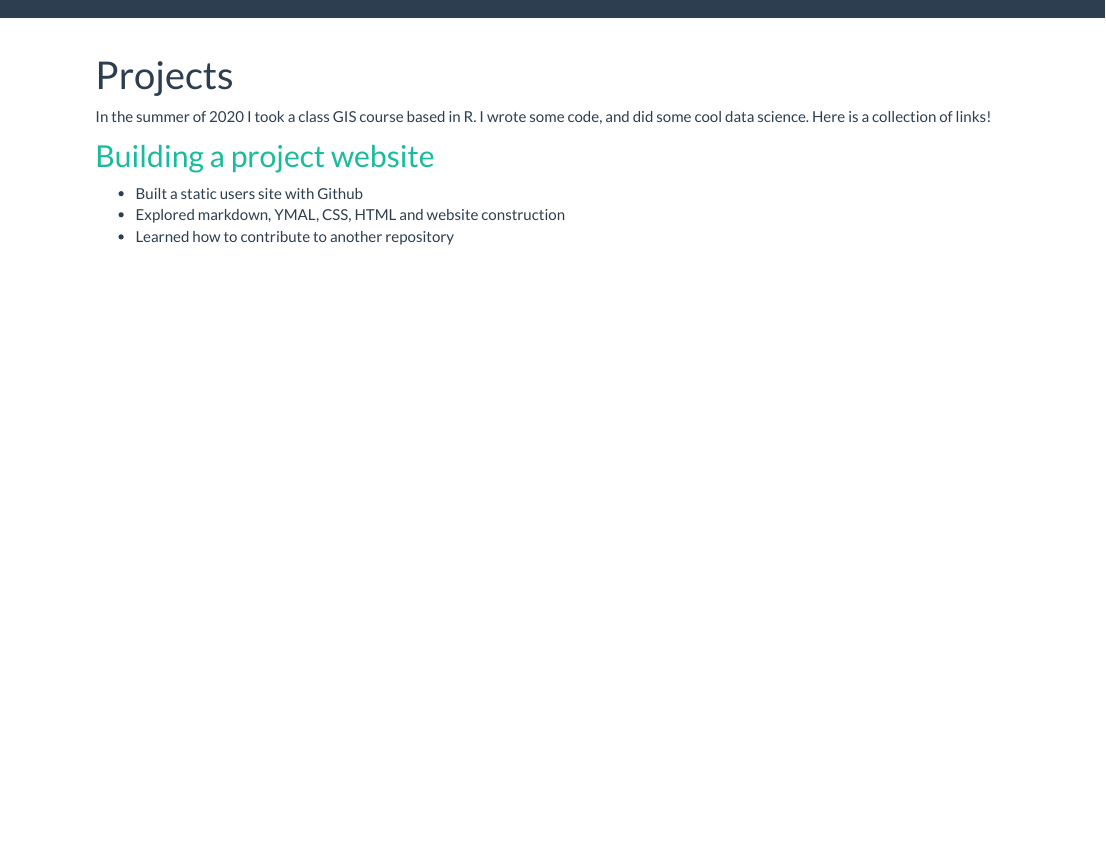
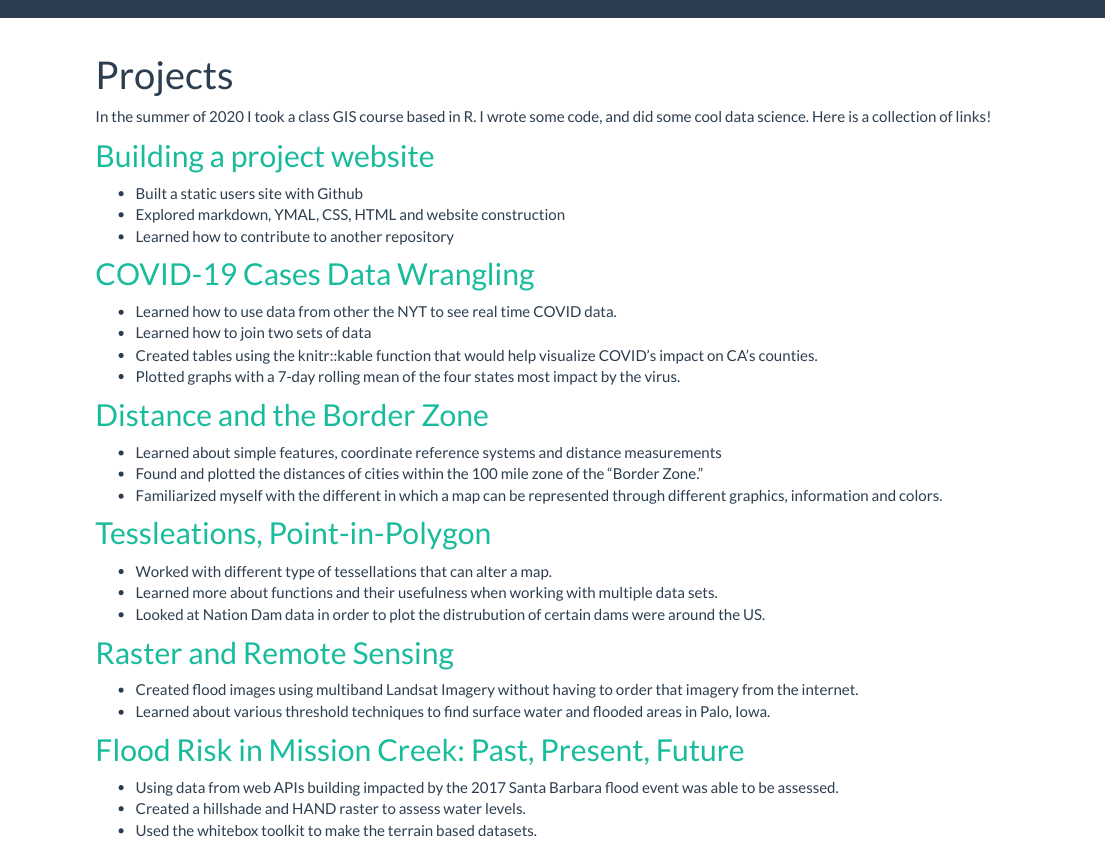
Before and after one commit to shurtadogonzalez/geog176A-lab01, an R Markdown document (geog176A.Rmd): the page in a window 1100 px wide, from its top. Rendered offline with R 4.5, knitr and Pandoc, with nearby package versions.

Commit message:
Website Update

```diff
--- a/geog176A.Rmd
+++ b/geog176A.Rmd
@@ -10,3 +10,33 @@ In the summer of 2020 I took a class GIS course based in R. I wrote some code, a
 - Built a static users site with Github
 - Explored markdown, YMAL, CSS, HTML and website construction
 - Learned how to contribute to another repository
+
+## [COVID-19 Cases Data Wrangling](https://shurtadogonzalez.github.io/geog-176A-labs/lab-02.html)
+
+- Learned how to use data from other the NYT to see real time COVID data.
+- Learned how to join two sets of data
+- Created tables using the knitr::kable function that would help visualize COVID's impact on CA's counties.
+- Plotted graphs with a 7-day rolling mean of the four states most impact by the virus.
+
+## [Distance and the Border Zone](https://shurtadogonzalez.github.io/geog-176A-labs/lab-03.html)
+
+- Learned about simple features, coordinate reference systems and distance measurements
+- Found and plotted the distances of cities within the 100 mile zone of the "Border Zone."
+- Familiarized myself with the different in which a map can be represented through different graphics, information and colors.
+
+## [Tessleations, Point-in-Polygon](https://shurtadogonzalez.github.io/geog-176A-labs/lab-04.html)
+
+- Worked with different type of tessellations that can alter a map.
+- Learned more about functions and their usefulness when working with multiple data sets.
+- Looked at Nation Dam data in order to plot the distrubution of certain dams were around the US.
+
+## [Raster and Remote Sensing](https://shurtadogonzalez.github.io/geog-176A-labs/lab-05.html)
+
+- Created flood images using multiband Landsat Imagery without having to order that imagery from the internet.
+- Learned about various threshold techniques to find surface water and flooded areas in Palo, Iowa.
+
+## [Flood Risk in Mission Creek: Past, Present, Future](https://shurtadogonzalez.github.io/geog-176A-labs/lab-06.html)
+
+- Using data from web APIs building impacted by the 2017 Santa Barbara flood event was able to be assessed.
+- Created a hillshade and HAND raster to assess water levels.
+- Used the whitebox toolkit to make the terrain based datasets.
```
Also changed, not shown: index.rmd (+2 -1 lines), geog176A.html, 2 other files.
